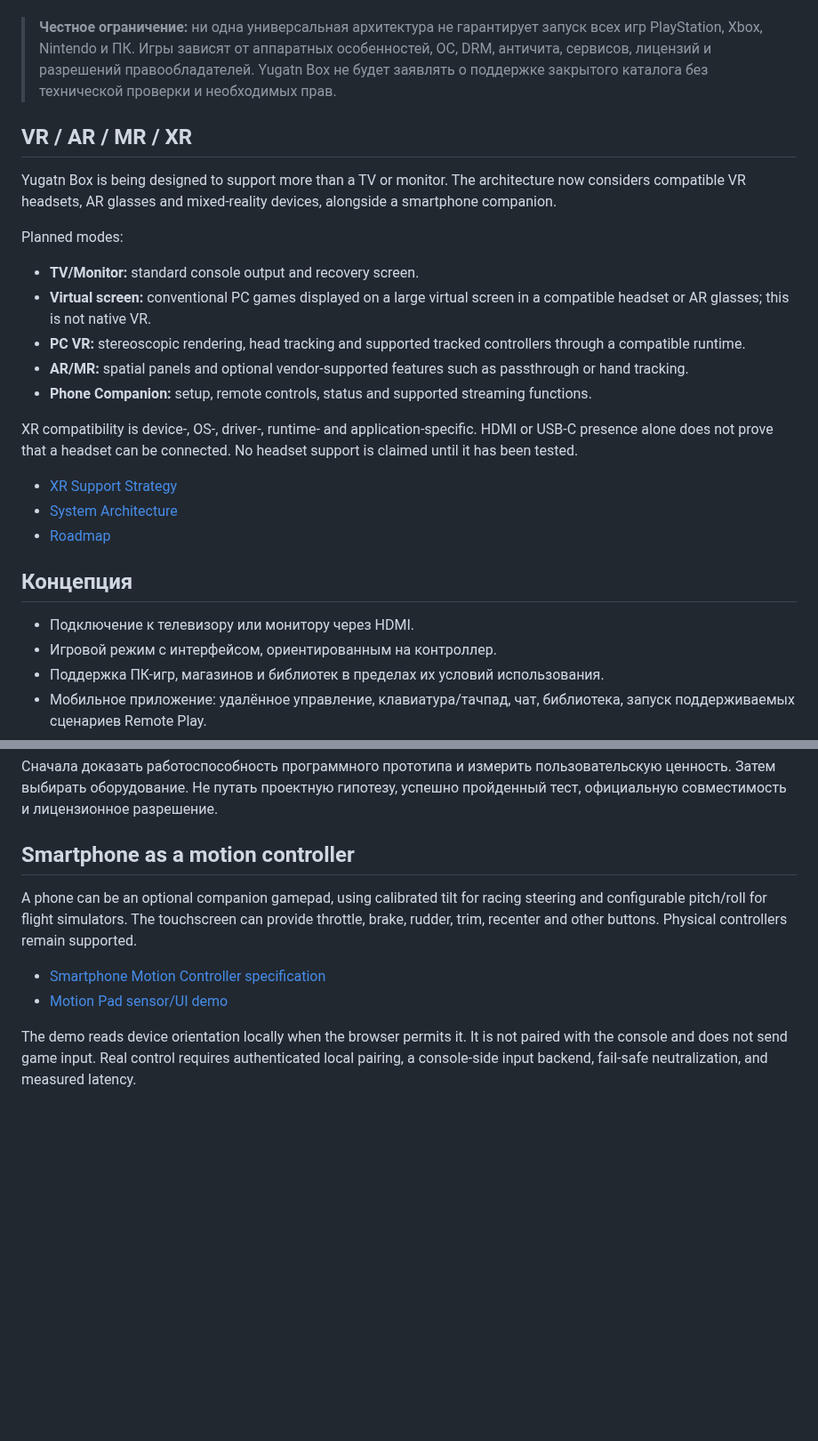
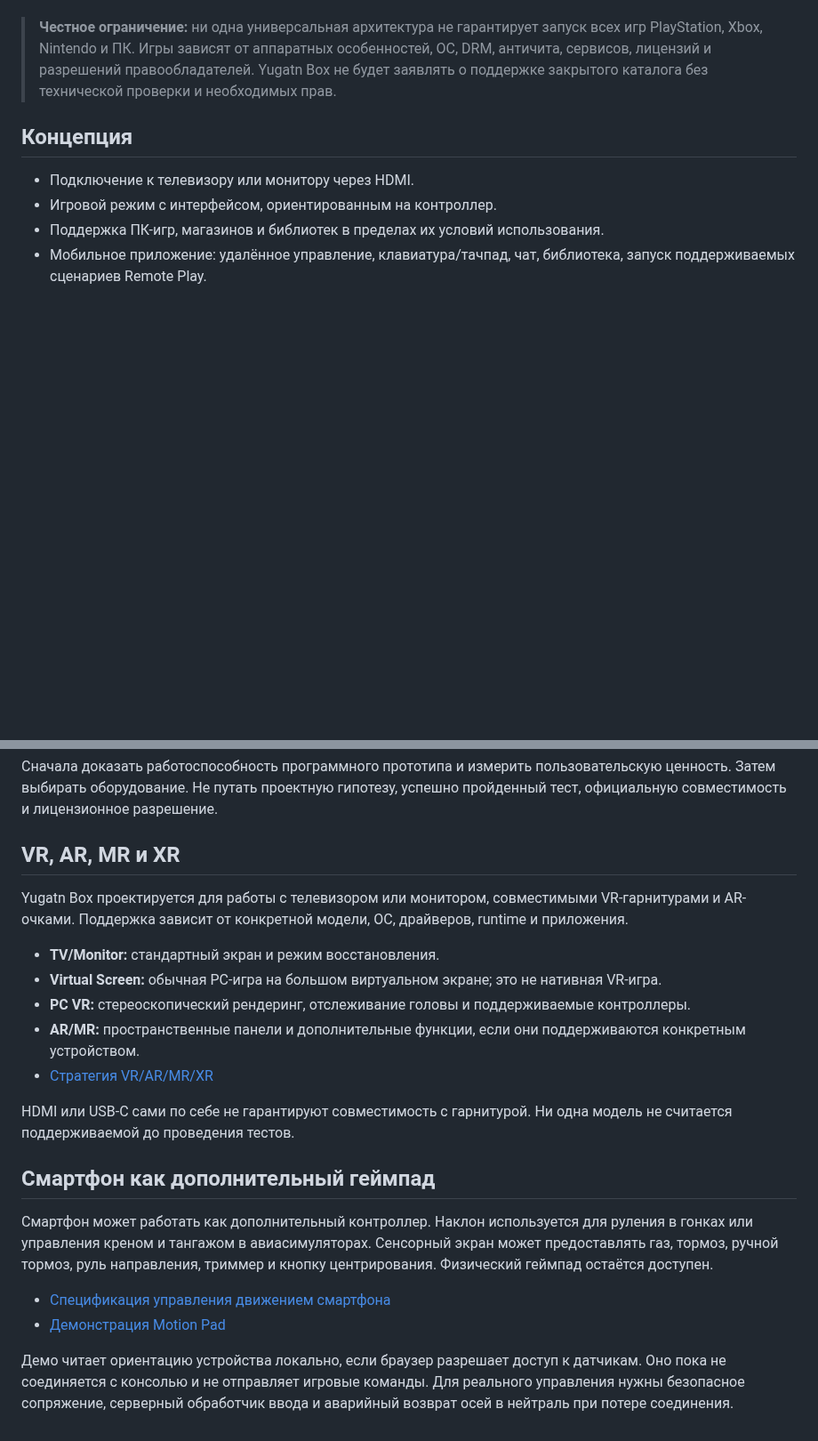
Before and after one commit to Yugatn/Yugatn_Box, a Markdown page: README.md, 2 parts joined by grey strips. Shown at 89% size. GitHub-like rendering; blank space fills up the shorter version.

Commit message:
Preserve existing Russian docs and integrate XR and smartphone controls

```diff
--- a/README.md
+++ b/README.md
@@ -6,23 +6,6 @@
 Yugatn Box — проект универсальной игровой системы, которая объединяет удобство консоли с открытостью игрового ПК и мобильной интеграцией. Цель — запускать максимально широкий набор игр через официальные версии для ПК, разрешённые compatibility layers, лицензированные сервисы и потоковую передачу с устройств, которыми владеет пользователь.
 
 > **Честное ограничение:** ни одна универсальная архитектура не гарантирует запуск всех игр PlayStation, Xbox, Nintendo и ПК. Игры зависят от аппаратных особенностей, ОС, DRM, античита, сервисов, лицензий и разрешений правообладателей. Yugatn Box не будет заявлять о поддержке закрытого каталога без технической проверки и необходимых прав.
-
-## VR / AR / MR / XR
-
-Yugatn Box is being designed to support more than a TV or monitor. The architecture now considers compatible VR headsets, AR glasses and mixed-reality devices, alongside a smartphone companion.
-
-Planned modes:
-- **TV/Monitor:** standard console output and recovery screen.
-- **Virtual screen:** conventional PC games displayed on a large virtual screen in a compatible headset or AR glasses; this is not native VR.
-- **PC VR:** stereoscopic rendering, head tracking and supported tracked controllers through a compatible runtime.
-- **AR/MR:** spatial panels and optional vendor-supported features such as passthrough or hand tracking.
-- **Phone Companion:** setup, remote controls, status and supported streaming functions.
-
-XR compatibility is device-, OS-, driver-, runtime- and application-specific. HDMI or USB-C presence alone does not prove that a headset can be connected. No headset support is claimed until it has been tested.
-
-- [XR Support Strategy](docs/XR_SUPPORT.md)
-- [System Architecture](docs/ARCHITECTURE.md)
-- [Roadmap](docs/ROADMAP.md)
 
 ## Концепция
 
@@ -79,11 +62,23 @@ XR compatibility is device-, OS-, driver-, runtime- and application-specific. HD
 Сначала доказать работоспособность программного прототипа и измерить пользовательскую ценность. Затем выбирать оборудование. Не путать проектную гипотезу, успешно пройденный тест, официальную совместимость и лицензионное разрешение.
 
 
-## Smartphone as a motion controller
+## VR, AR, MR и XR
 
-A phone can be an optional companion gamepad, using calibrated tilt for racing steering and configurable pitch/roll for flight simulators. The touchscreen can provide throttle, brake, rudder, trim, recenter and other buttons. Physical controllers remain supported.
+Yugatn Box проектируется для работы с телевизором или монитором, совместимыми VR-гарнитурами и AR-очками. Поддержка зависит от конкретной модели, ОС, драйверов, runtime и приложения.
 
-- [Smartphone Motion Controller specification](docs/SMARTPHONE_MOTION_CONTROLLER.md)
-- [Motion Pad sensor/UI demo](prototype/motion-pad.html)
+- **TV/Monitor:** стандартный экран и режим восстановления.
+- **Virtual Screen:** обычная PC-игра на большом виртуальном экране; это не нативная VR-игра.
+- **PC VR:** стереоскопический рендеринг, отслеживание головы и поддерживаемые контроллеры.
+- **AR/MR:** пространственные панели и дополнительные функции, если они поддерживаются конкретным устройством.
+- [Стратегия VR/AR/MR/XR](docs/XR_SUPPORT.md)
 
-The demo reads device orientation locally when the browser permits it. It is not paired with the console and does not send game input. Real control requires authenticated local pairing, a console-side input backend, fail-safe neutralization, and measured latency.
+HDMI или USB-C сами по себе не гарантируют совместимость с гарнитурой. Ни одна модель не считается поддерживаемой до проведения тестов.
+
+## Смартфон как дополнительный геймпад
+
+Смартфон может работать как дополнительный контроллер. Наклон используется для руления в гонках или управления креном и тангажом в авиасимуляторах. Сенсорный экран может предоставлять газ, тормоз, ручной тормоз, руль направления, триммер и кнопку центрирования. Физический геймпад остаётся доступен.
+
+- [Спецификация управления движением смартфона](docs/SMARTPHONE_MOTION_CONTROLLER.md)
+- [Демонстрация Motion Pad](prototype/motion-pad.html)
+
+Демо читает ориентацию устройства локально, если браузер разрешает доступ к датчикам. Оно пока не соединяется с консолью и не отправляет игровые команды. Для реального управления нужны безопасное сопряжение, серверный обработчик ввода и аварийный возврат осей в нейтраль при потере соединения.
```
